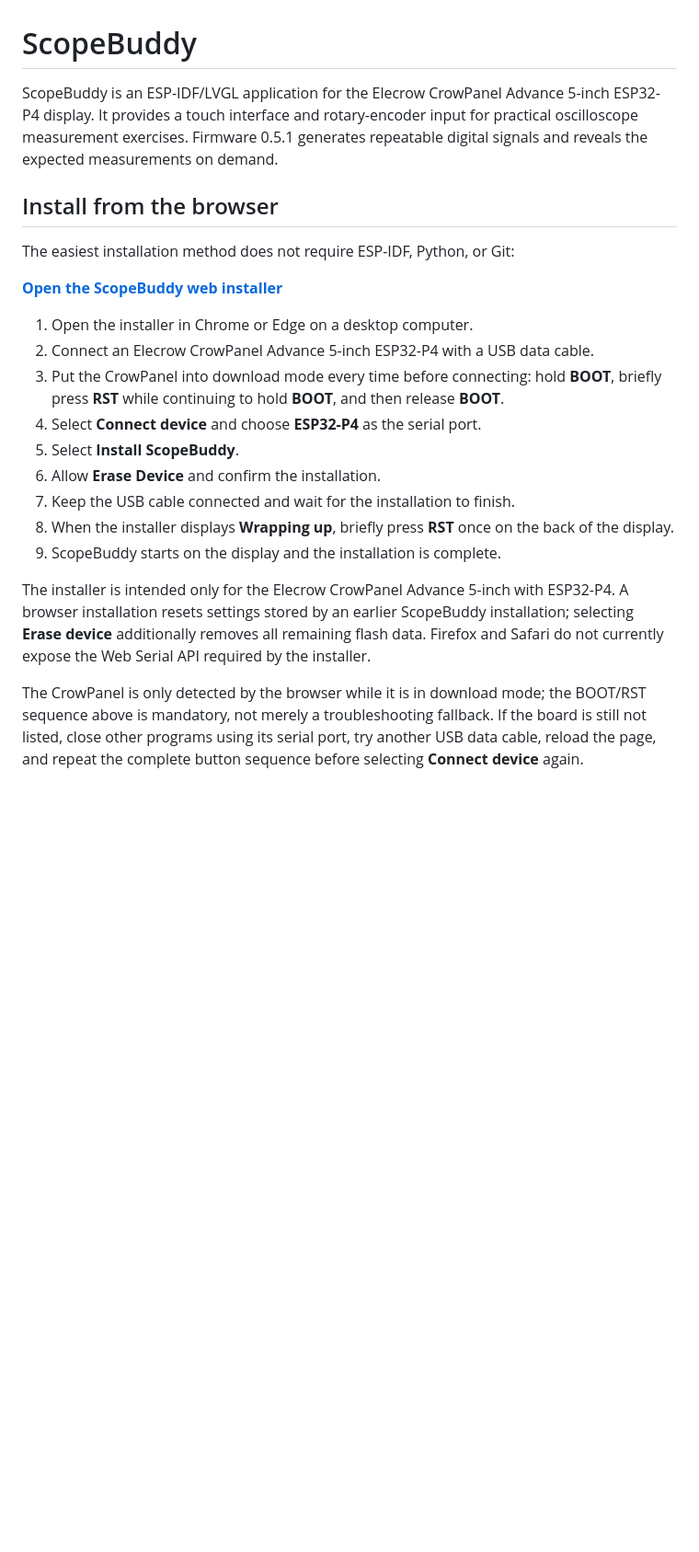
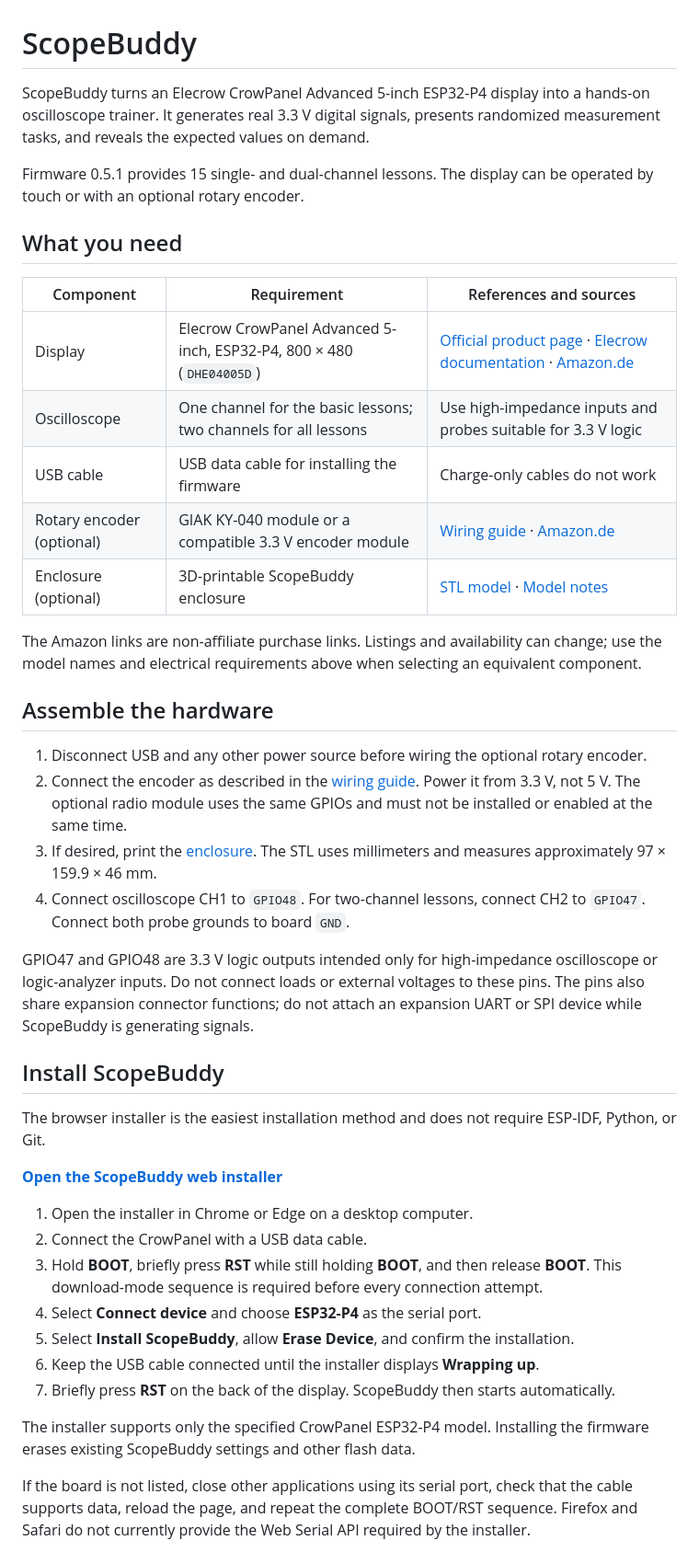
Before and after one commit to TJRSchmidbauer/aiuto-vista, a Markdown page: README.md, the part around one of its changes. Shown at 92% size. Rendered like a GitHub page; blank space fills up the shorter version.

Commit message:
Refocus README on building ScopeBuddy

```diff
--- a/README.md
+++ b/README.md
@@ -1,38 +1,67 @@
 # ScopeBuddy
 
-ScopeBuddy is an ESP-IDF/LVGL application for the Elecrow CrowPanel Advance
-5-inch ESP32-P4 display. It provides a touch interface and rotary-encoder input
-for practical oscilloscope measurement exercises. Firmware 0.5.1 generates
-repeatable digital signals and reveals the expected measurements on demand.
+ScopeBuddy turns an Elecrow CrowPanel Advanced 5-inch ESP32-P4 display into a
+hands-on oscilloscope trainer. It generates real 3.3 V digital signals, presents
+randomized measurement tasks, and reveals the expected values on demand.
 
-## Install from the browser
+Firmware 0.5.1 provides 15 single- and dual-channel lessons. The display can be
+operated by touch or with an optional rotary encoder.
 
-The easiest installation method does not require ESP-IDF, Python, or Git:
+## What you need
+
+| Component | Requirement | References and sources |
+| --- | --- | --- |
+| Display | Elecrow CrowPanel Advanced 5-inch, ESP32-P4, 800 × 480 (`DHE04005D`) | [Official product page][crowpanel-product] · [Elecrow documentation][crowpanel-wiki] · [Amazon.de][crowpanel-amazon] |
+| Oscilloscope | One channel for the basic lessons; two channels for all lessons | Use high-impedance inputs and probes suitable for 3.3 V logic |
+| USB cable | USB data cable for installing the firmware | Charge-only cables do not work |
+| Rotary encoder (optional) | GIAK KY-040 module or a compatible 3.3 V encoder module | [Wiring guide](ENCODER.md) · [Amazon.de][encoder-amazon] |
+| Enclosure (optional) | 3D-printable ScopeBuddy enclosure | [STL model](hardware/enclosure/ScopeBuddy.stl) · [Model notes](hardware/enclosure/README.md) |
+
+The Amazon links are non-affiliate purchase links. Listings and availability can
+change; use the model names and electrical requirements above when selecting an
+equivalent component.
+
+## Assemble the hardware
+
+1. Disconnect USB and any other power source before wiring the optional rotary
+   encoder.
+2. Connect the encoder as described in the [wiring guide](ENCODER.md). Power it
+   from 3.3 V, not 5 V. The optional radio module uses the same GPIOs and must
+   not be installed or enabled at the same time.
+3. If desired, print the [enclosure](hardware/enclosure/ScopeBuddy.stl). The STL
+   uses millimeters and measures approximately 97 × 159.9 × 46 mm.
+4. Connect oscilloscope CH1 to `GPIO48`. For two-channel lessons, connect CH2 to
+   `GPIO47`. Connect both probe grounds to board `GND`.
+
+GPIO47 and GPIO48 are 3.3 V logic outputs intended only for high-impedance
+oscilloscope or logic-analyzer inputs. Do not connect loads or external voltages
+to these pins. The pins also share expansion connector functions; do not attach
+an expansion UART or SPI device while ScopeBuddy is generating signals.
+
+## Install ScopeBuddy
+
+The browser installer is the easiest installation method and does not require
+ESP-IDF, Python, or Git.
 
 **[Open the ScopeBuddy web installer](https://johannesboernsen.github.io/ScopeBuddy/)**
 
 1. Open the installer in Chrome or Edge on a desktop computer.
-2. Connect an Elecrow CrowPanel Advance 5-inch ESP32-P4 with a USB data cable.
-3. Put the CrowPanel into download mode every time before connecting: hold
-   **BOOT**, briefly press **RST** while continuing to hold **BOOT**, and then
-   release **BOOT**.
+2. Connect the CrowPanel with a USB data cable.
+3. Hold **BOOT**, briefly press **RST** while still holding **BOOT**, and then
+   release **BOOT**. This download-mode sequence is required before every
+   connection attempt.
 4. Select **Connect device** and choose **ESP32-P4** as the serial port.
-5. Select **Install ScopeBuddy**.
-6. Allow **Erase Device** and confirm the installation.
-7. Keep the USB cable connected and wait for the installation to finish.
-8. When the installer displays **Wrapping up**, briefly press **RST** once on
-   the back of the display.
-9. ScopeBuddy starts on the display and the installation is complete.
+5. Select **Install ScopeBuddy**, allow **Erase Device**, and confirm the
+   installation.
+6. Keep the USB cable connected until the installer displays **Wrapping up**.
+7. Briefly press **RST** on the back of the display. ScopeBuddy then starts
+   automatically.
 
-The installer is intended only for the Elecrow CrowPanel Advance 5-inch with
-ESP32-P4. A browser installation resets settings stored by an earlier ScopeBuddy
-installation; selecting **Erase device** additionally removes all remaining
-flash data. Firefox and Safari do not currently expose the Web Serial API
-required by the installer.
+The installer supports only the specified CrowPanel ESP32-P4 model. Installing
+the firmware erases existing ScopeBuddy settings and other flash data.
 
-The CrowPanel is only detected by the browser while it is in download mode; the
-BOOT/RST sequence above is mandatory, not merely a troubleshooting fallback. If
-the board is still not listed, close other programs using its serial port, try
-another USB data cable, reload the page, and repeat the complete button sequence
-before selecting **Connect device** again.
+If the board is not listed, close other applications using its serial port,
+check that the cable supports data, reload the page, and repeat the complete
+BOOT/RST sequence. Firefox and Safari do not currently provide the Web Serial
+API required by the installer.
 
```
Also changed, not shown: other parts of README.md (+48 -180 lines), docs/HARDWARE_VALIDATION.md (added, +58 -0 lines), docs/MAINTAINING.md (added, +78 -0 lines).
